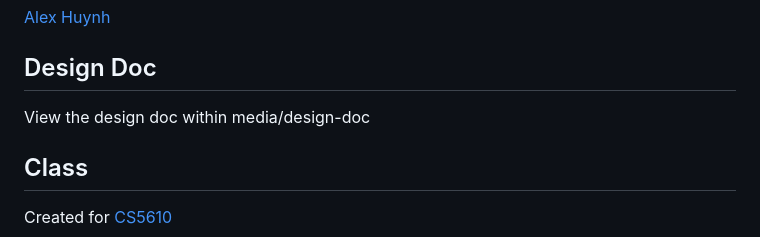
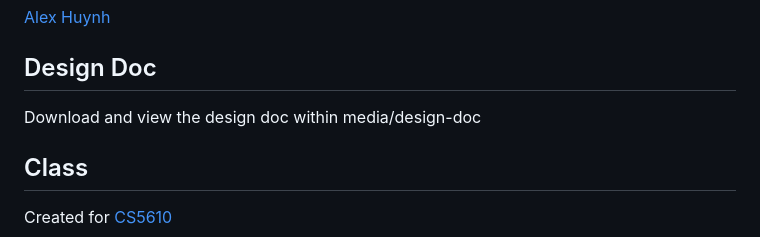
Before and after one commit to AlexDHuynh27/AlexDHuynh27.github.io, a Markdown page: README.md, the part around the change. Drawn GitHub-style.

```diff
--- a/README.md
+++ b/README.md
@@ -36,7 +36,7 @@ Or visit [AlexDHuynh27.github.io](https://AlexDHuynh27.github.io)
 [Alex Huynh](https://AlexDHuynh27.github.io)
 
 ## Design Doc
-View the design doc within media/design-doc
+Download and view the design doc within media/design-doc
 
 ## Class
 
```
